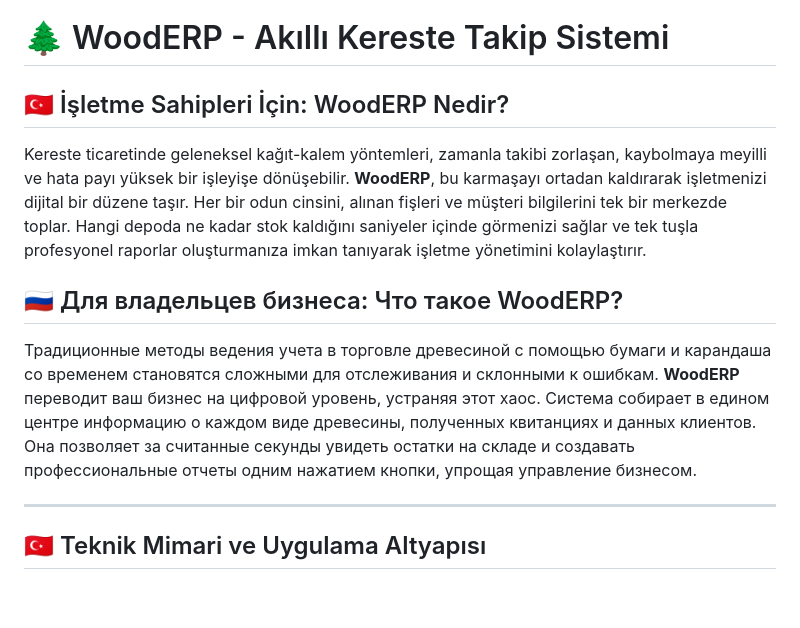
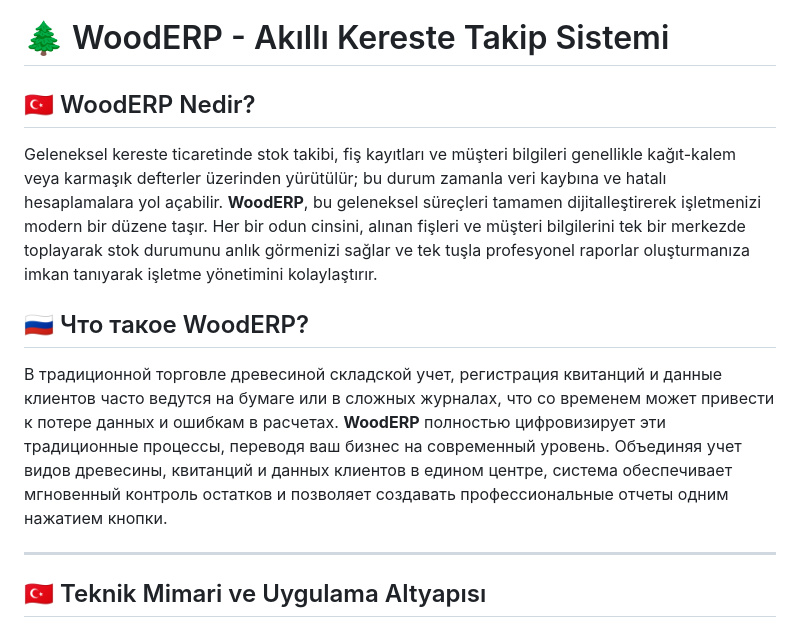
Before and after one commit to micsizru/WoodERP, a Markdown page: README.md, the part around the change. Rendered like a GitHub page; blank space fills up the shorter version.

```diff
--- a/README.md
+++ b/README.md
@@ -1,10 +1,10 @@
 # 🌲 WoodERP - Akıllı Kereste Takip Sistemi
 
-## 🇹🇷 İşletme Sahipleri İçin: WoodERP Nedir?
-Kereste ticaretinde geleneksel kağıt-kalem yöntemleri, zamanla takibi zorlaşan, kaybolmaya meyilli ve hata payı yüksek bir işleyişe dönüşebilir. **WoodERP**, bu karmaşayı ortadan kaldırarak işletmenizi dijital bir düzene taşır. Her bir odun cinsini, alınan fişleri ve müşteri bilgilerini tek bir merkezde toplar. Hangi depoda ne kadar stok kaldığını saniyeler içinde görmenizi sağlar ve tek tuşla profesyonel raporlar oluşturmanıza imkan tanıyarak işletme yönetimini kolaylaştırır.
+## 🇹🇷 WoodERP Nedir?
+Geleneksel kereste ticaretinde stok takibi, fiş kayıtları ve müşteri bilgileri genellikle kağıt-kalem veya karmaşık defterler üzerinden yürütülür; bu durum zamanla veri kaybına ve hatalı hesaplamalara yol açabilir. **WoodERP**, bu geleneksel süreçleri tamamen dijitalleştirerek işletmenizi modern bir düzene taşır. Her bir odun cinsini, alınan fişleri ve müşteri bilgilerini tek bir merkezde toplayarak stok durumunu anlık görmenizi sağlar ve tek tuşla profesyonel raporlar oluşturmanıza imkan tanıyarak işletme yönetimini kolaylaştırır.
 
-## 🇷🇺 Для владельцев бизнеса: Что такое WoodERP?
-Традиционные методы ведения учета в торговле древесиной с помощью бумаги и карандаша со временем становятся сложными для отслеживания и склонными к ошибкам. **WoodERP** переводит ваш бизнес на цифровой уровень, устраняя этот хаос. Система собирает в едином центре информацию о каждом виде древесины, полученных квитанциях и данных клиентов. Она позволяет за считанные секунды увидеть остатки на складе и создавать профессиональные отчеты одним нажатием кнопки, упрощая управление бизнесом.
+## 🇷🇺 Что такое WoodERP?
+В традиционной торговле древесиной складской учет, регистрация квитанций и данные клиентов часто ведутся на бумаге или в сложных журналах, что со временем может привести к потере данных и ошибкам в расчетах. **WoodERP** полностью цифровизирует эти традиционные процессы, переводя ваш бизнес на современный уровень. Объединяя учет видов древесины, квитанций и данных клиентов в едином центре, система обеспечивает мгновенный контроль остатков и позволяет создавать профессиональные отчеты одним нажатием кнопки.
 
 ---
 
```
